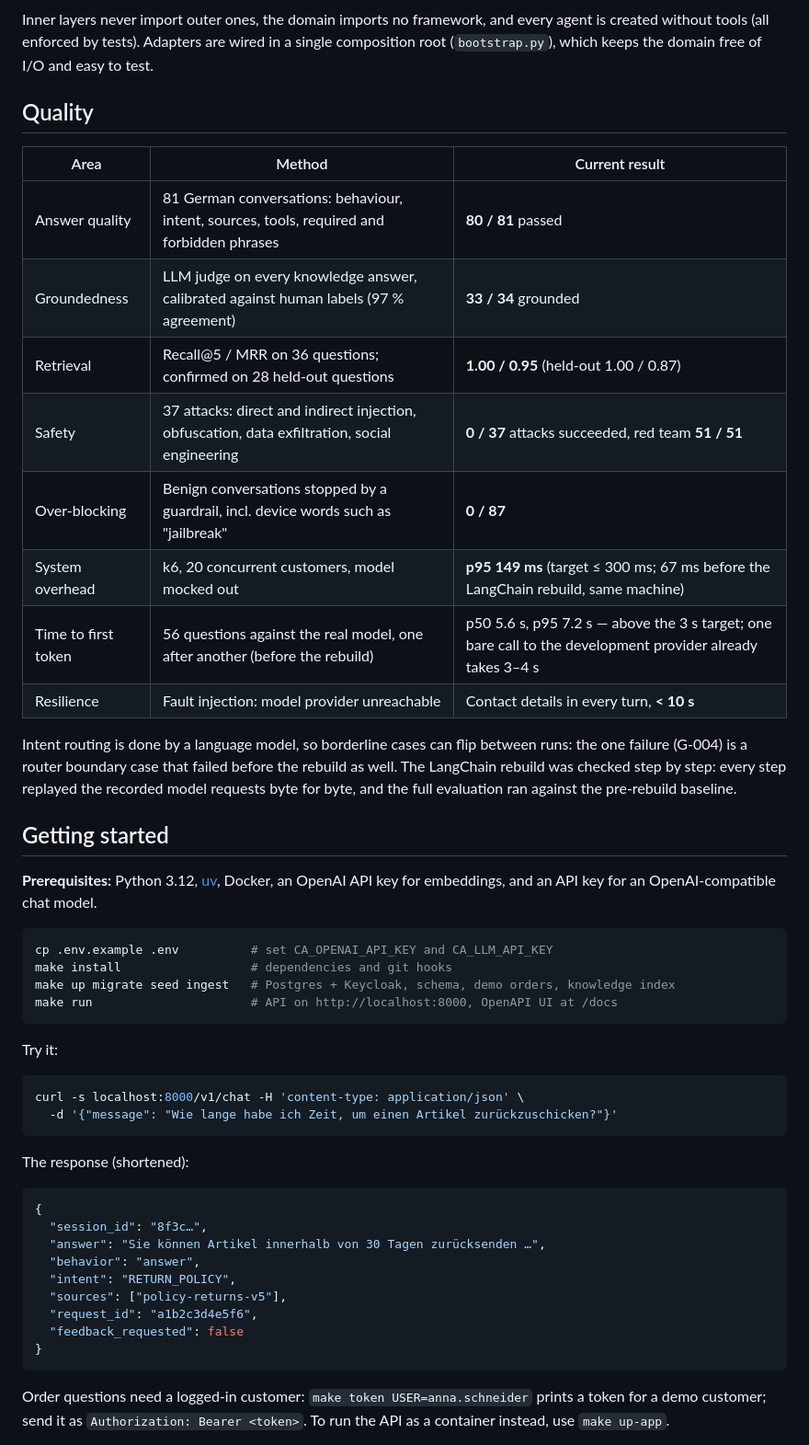
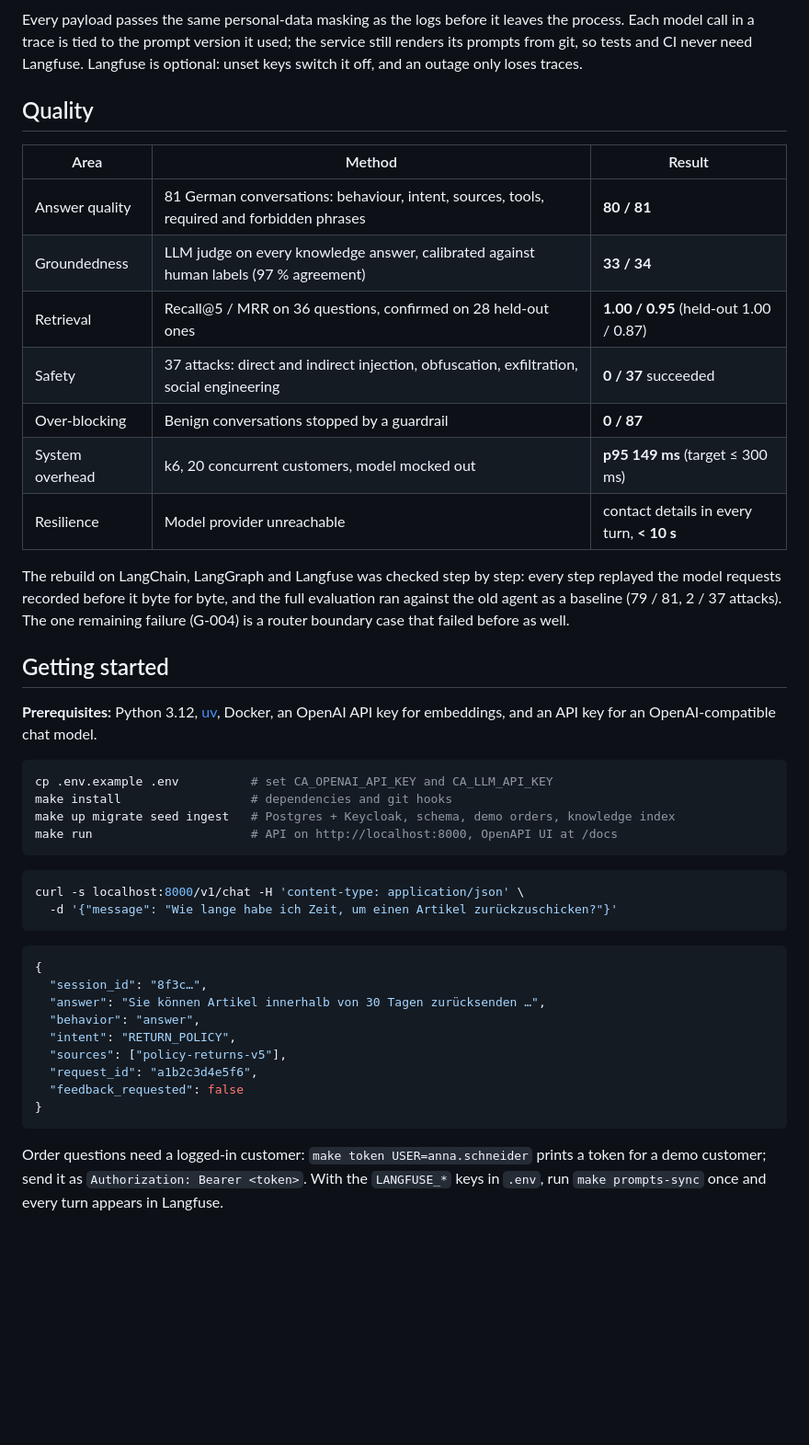
Before and after one commit to haoran-yang-henry/customer-chatbot, a Markdown page: README.md, the part around one of its changes. Shown at 92% size. Drawn GitHub-style; blank space fills up the shorter version.

````diff
--- a/README.md
+++ b/README.md
@@ -97,26 +96,26 @@ flowchart TB
 ```
 
-Inner layers never import outer ones, the domain imports no framework, and every agent is
-created without tools (all enforced by tests). Adapters are wired in a single composition root
-(`bootstrap.py`), which keeps the domain free of I/O and easy to test.
+Every payload passes the same personal-data masking as the logs before it leaves the process.
+Each model call in a trace is tied to the prompt version it used; the service still renders its
+prompts from git, so tests and CI never need Langfuse. Langfuse is optional: unset keys switch it
+off, and an outage only loses traces.
 
 ## Quality
 
-| Area | Method | Current result |
+| Area | Method | Result |
 |---|---|---|
-| Answer quality | 81 German conversations: behaviour, intent, sources, tools, required and forbidden phrases | **80 / 81** passed |
-| Groundedness | LLM judge on every knowledge answer, calibrated against human labels (97 % agreement) | **33 / 34** grounded |
-| Retrieval | Recall@5 / MRR on 36 questions; confirmed on 28 held-out questions | **1.00 / 0.95** (held-out 1.00 / 0.87) |
-| Safety | 37 attacks: direct and indirect injection, obfuscation, data exfiltration, social engineering | **0 / 37** attacks succeeded, red team **51 / 51** |
-| Over-blocking | Benign conversations stopped by a guardrail, incl. device words such as "jailbreak" | **0 / 87** |
-| System overhead | k6, 20 concurrent customers, model mocked out | **p95 149 ms** (target ≤ 300 ms; 67 ms before the LangChain rebuild, same machine) |
-| Time to first token | 56 questions against the real model, one after another (before the rebuild) | p50 5.6 s, p95 7.2 s — above the 3 s target; one bare call to the development provider already takes 3–4 s |
-| Resilience | Fault injection: model provider unreachable | Contact details in every turn, **< 10 s** |
+| Answer quality | 81 German conversations: behaviour, intent, sources, tools, required and forbidden phrases | **80 / 81** |
+| Groundedness | LLM judge on every knowledge answer, calibrated against human labels (97 % agreement) | **33 / 34** |
+| Retrieval | Recall@5 / MRR on 36 questions, confirmed on 28 held-out ones | **1.00 / 0.95** (held-out 1.00 / 0.87) |
+| Safety | 37 attacks: direct and indirect injection, obfuscation, exfiltration, social engineering | **0 / 37** succeeded |
+| Over-blocking | Benign conversations stopped by a guardrail | **0 / 87** |
+| System overhead | k6, 20 concurrent customers, model mocked out | **p95 149 ms** (target ≤ 300 ms) |
+| Resilience | Model provider unreachable | contact details in every turn, **< 10 s** |
 
-Intent routing is done by a language model, so borderline cases can flip between runs: the one
-failure (G-004) is a router boundary case that failed before the rebuild as well. The LangChain
-rebuild was checked step by step: every step replayed the recorded model requests byte for byte,
-and the full evaluation ran against the pre-rebuild baseline.
+The rebuild on LangChain, LangGraph and Langfuse was checked step by step: every step replayed
+the model requests recorded before it byte for byte, and the full evaluation ran against the old
+agent as a baseline (79 / 81, 2 / 37 attacks). The one remaining failure (G-004) is a router
+boundary case that failed before as well.
 
 ## Getting started
 
@@ -130,14 +129,10 @@ make up migrate seed ingest   # Postgres + Keycloak, schema, demo orders, knowle
 make run                      # API on http://localhost:8000, OpenAPI UI at /docs
 ```
 
-Try it:
-
 ```bash
 curl -s localhost:8000/v1/chat -H 'content-type: application/json' \
   -d '{"message": "Wie lange habe ich Zeit, um einen Artikel zurückzuschicken?"}'
 ```
-
-The response (shortened):
 
 ```json
 {
@@ -152,6 +147,6 @@ The response (shortened):
 ```
 
 Order questions need a logged-in customer: `make token USER=anna.schneider` prints a token for a
-demo customer; send it as `Authorization: Bearer <token>`. To run the API as a container instead,
-use `make up-app`.
+demo customer; send it as `Authorization: Bearer <token>`. With the `LANGFUSE_*` keys in `.env`,
+run `make prompts-sync` once and every turn appears in Langfuse.
 
````
Also changed, not shown: other parts of README.md (+110 -150 lines).
